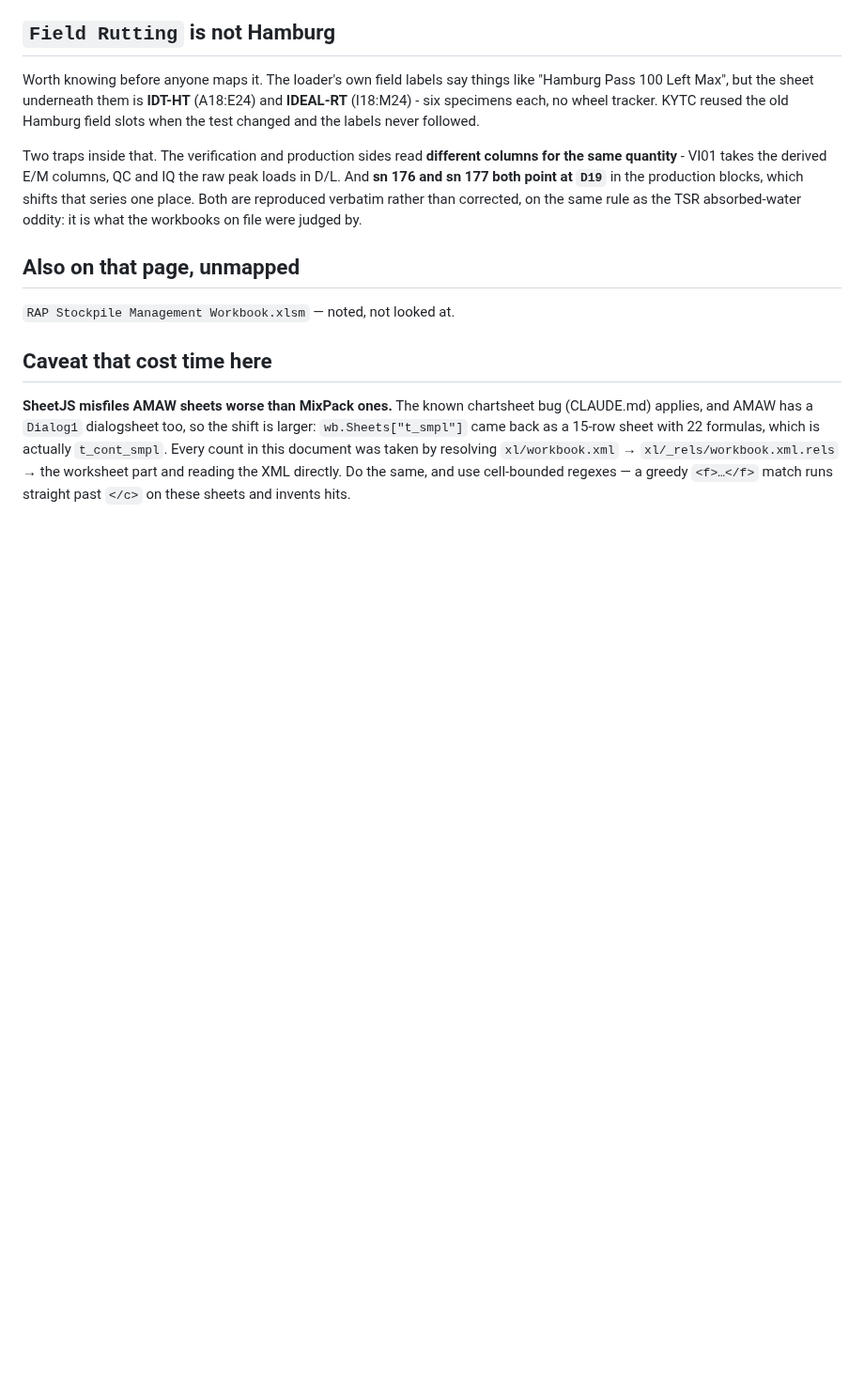
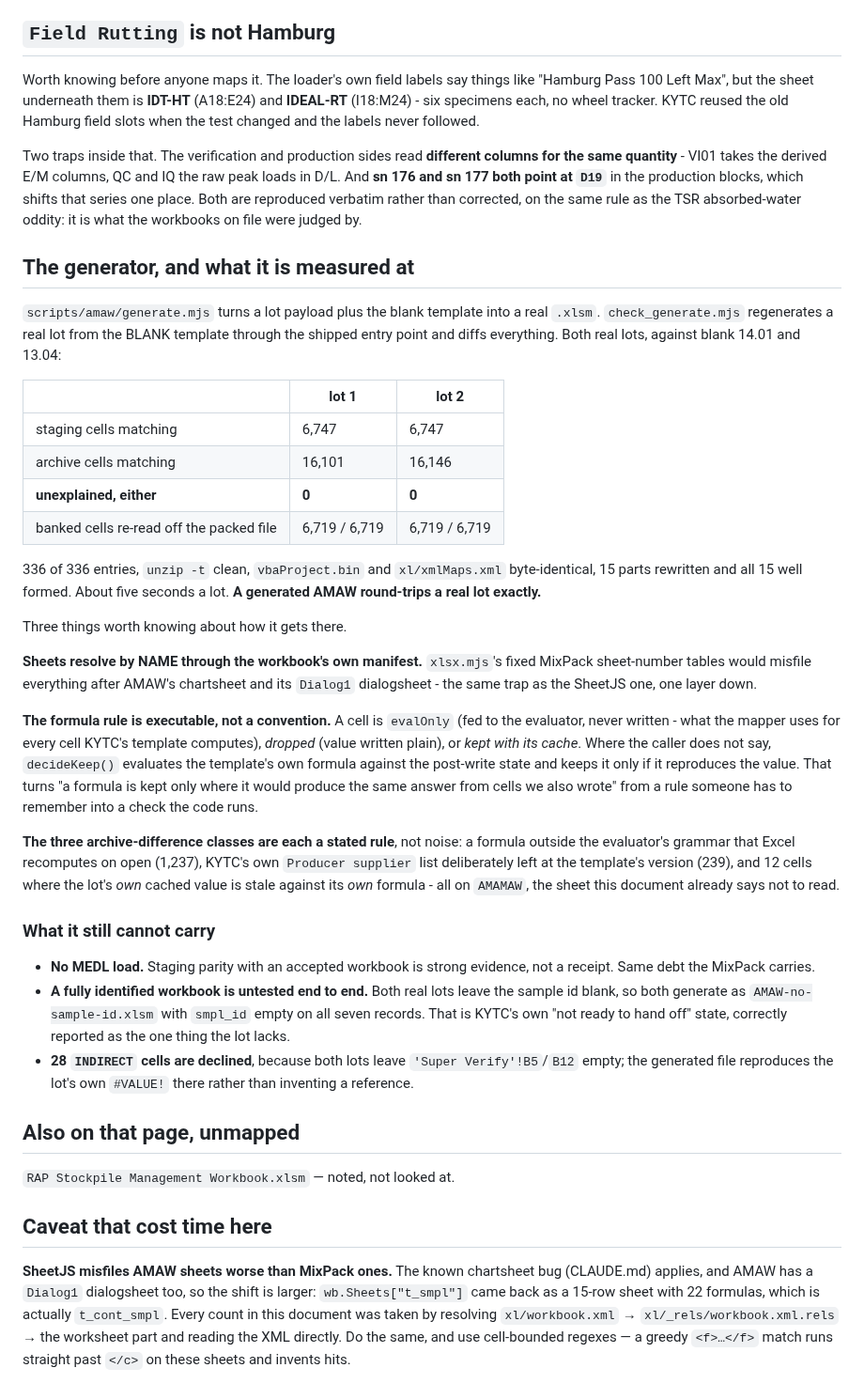
Before and after one commit to JacobCampebll/Mix, a Markdown page: docs/amaw-map.md, the part around the change. Shown at 94% size. GitHub-like rendering; blank space fills up the shorter version.

Commit message:
docs: the AMAW generator exists, and what it is measured at
A generated AMAW round-trips a real lot exactly: both of Jake's lots, against
both blank template versions, 6,747 staging cells and 16,101 archive cells
matching with 0 unexplained either way, all 6,719 banked cells re-read off the
packed file, 336 of 336 entries, vbaProject.bin and xl/xmlMaps.xml
byte-identical, unzip -t clean.

Records the three things worth knowing about how: sheets resolve by name
through the workbook's own manifest (xlsx.mjs's fixed MixPack sheet numbers
would misfile everything after AMAW's chartsheet and dialogsheet), the
keep/drop/evalOnly rule is executable rather than a convention - decideKeep()
evaluates the template's own formula against the post-write state and keeps it
only if it reproduces the value - and each of the three archive-difference
classes is a stated rule rather than noise.

And what it still cannot carry: no MEDL load yet, the same debt the MixPack
has; no fully identified workbook tested end to end, because both real lots
leave the sample id blank; and 28 INDIRECT cells declined because both lots
leave the sublot control cell empty, so the generated file reproduces the
lot's own #VALUE! rather than inventing a reference.

Co-Authored-By: Claude Opus 5 <noreply@anthropic.com>
Claude-Session: https://claude.ai/code/session_01UVxZMq42ViuL7rceaDZbiM

```diff
--- a/docs/amaw-map.md
+++ b/docs/amaw-map.md
@@ -307,6 +307,59 @@ production blocks, which shifts that series one place. Both are reproduced
 verbatim rather than corrected, on the same rule as the TSR absorbed-water
 oddity: it is what the workbooks on file were judged by.
 
+## The generator, and what it is measured at
+
+`scripts/amaw/generate.mjs` turns a lot payload plus the blank template into a
+real `.xlsm`. `check_generate.mjs` regenerates a real lot from the BLANK
+template through the shipped entry point and diffs everything. Both real lots,
+against blank 14.01 and 13.04:
+
+| | lot 1 | lot 2 |
+|---|---|---|
+| staging cells matching | 6,747 | 6,747 |
+| archive cells matching | 16,101 | 16,146 |
+| **unexplained, either** | **0** | **0** |
+| banked cells re-read off the packed file | 6,719 / 6,719 | 6,719 / 6,719 |
+
+336 of 336 entries, `unzip -t` clean, `vbaProject.bin` and `xl/xmlMaps.xml`
+byte-identical, 15 parts rewritten and all 15 well formed. About five seconds a
+lot. **A generated AMAW round-trips a real lot exactly.**
+
+Three things worth knowing about how it gets there.
+
+**Sheets resolve by NAME through the workbook's own manifest.** `xlsx.mjs`'s
+fixed MixPack sheet-number tables would misfile everything after AMAW's
+chartsheet and its `Dialog1` dialogsheet - the same trap as the SheetJS one,
+one layer down.
+
+**The formula rule is executable, not a convention.** A cell is `evalOnly` (fed
+to the evaluator, never written - what the mapper uses for every cell KYTC's
+template computes), *dropped* (value written plain), or *kept with its cache*.
+Where the caller does not say, `decideKeep()` evaluates the template's own
+formula against the post-write state and keeps it only if it reproduces the
+value. That turns "a formula is kept only where it would produce the same
+answer from cells we also wrote" from a rule someone has to remember into a
+check the code runs.
+
+**The three archive-difference classes are each a stated rule**, not noise: a
+formula outside the evaluator's grammar that Excel recomputes on open (1,237),
+KYTC's own `Producer supplier` list deliberately left at the template's
+version (239), and 12 cells where the lot's *own* cached value is stale against
+its *own* formula - all on `AMAMAW`, the sheet this document already says not
+to read.
+
+### What it still cannot carry
+
+- **No MEDL load.** Staging parity with an accepted workbook is strong
+  evidence, not a receipt. Same debt the MixPack carries.
+- **A fully identified workbook is untested end to end.** Both real lots leave
+  the sample id blank, so both generate as `AMAW-no-sample-id.xlsm` with
+  `smpl_id` empty on all seven records. That is KYTC's own "not ready to hand
+  off" state, correctly reported as the one thing the lot lacks.
+- **28 `INDIRECT` cells are declined**, because both lots leave
+  `'Super Verify'!B5`/`B12` empty; the generated file reproduces the lot's own
+  `#VALUE!` there rather than inventing a reference.
+
 ## Also on that page, unmapped
 
 `RAP Stockpile Management Workbook.xlsm` — noted, not looked at.
```
